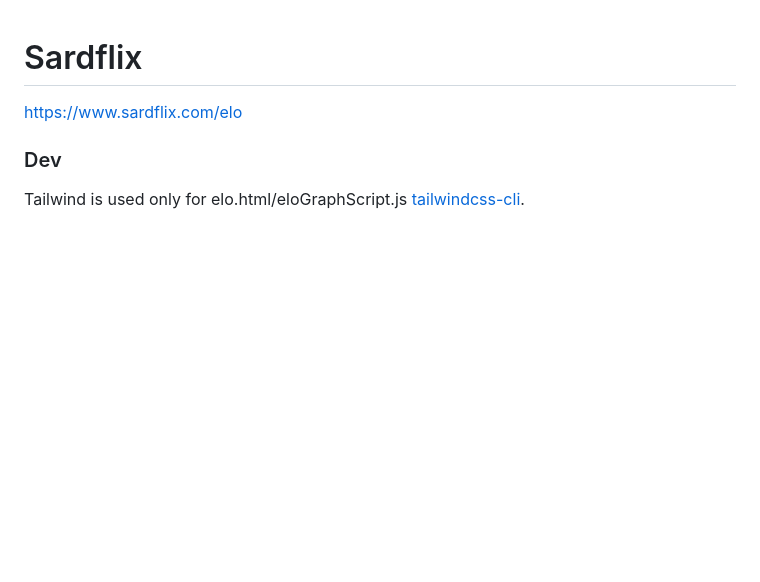
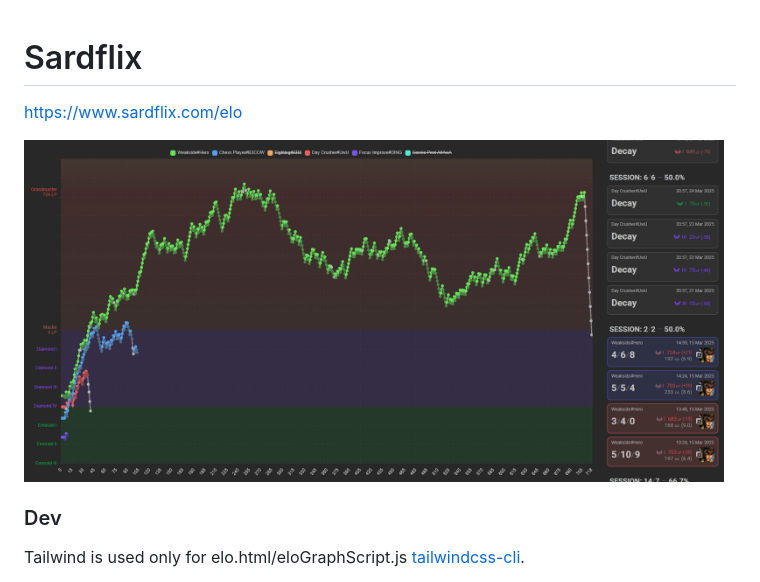
Before and after one commit to Mafutsu2/sardflix, a Markdown page: README.md, the part around the change. Rendered like a GitHub page; pictures changed too: elo.PNG (added); blank space fills up the shorter version.

Commit message:
add image to README.md

```diff
--- a/README.md
+++ b/README.md
@@ -2,6 +2,7 @@
 
 https://www.sardflix.com/elo
 
+<img alt="elo.PNG" src="/elo.PNG" width="700">
 
 ### Dev
 
```
